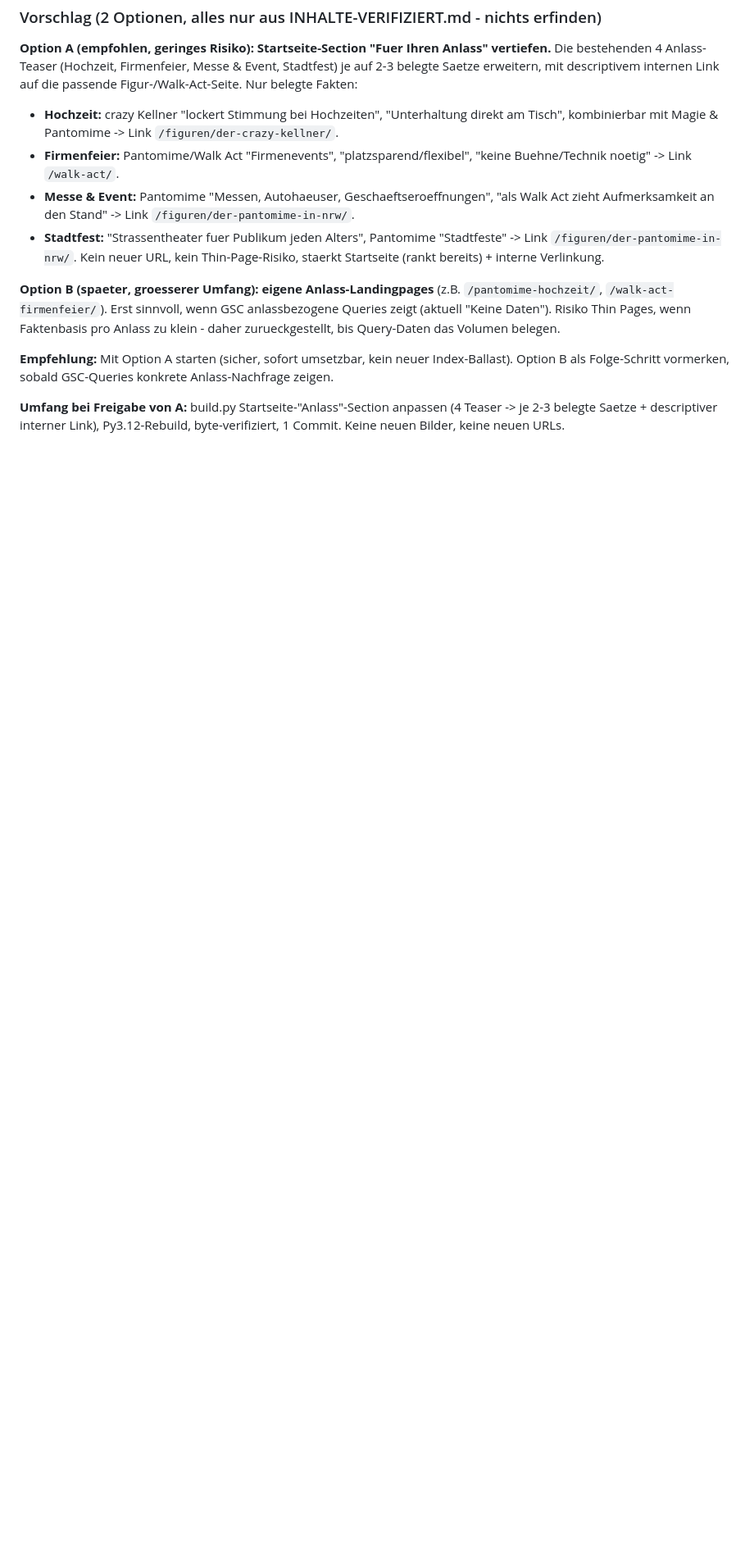
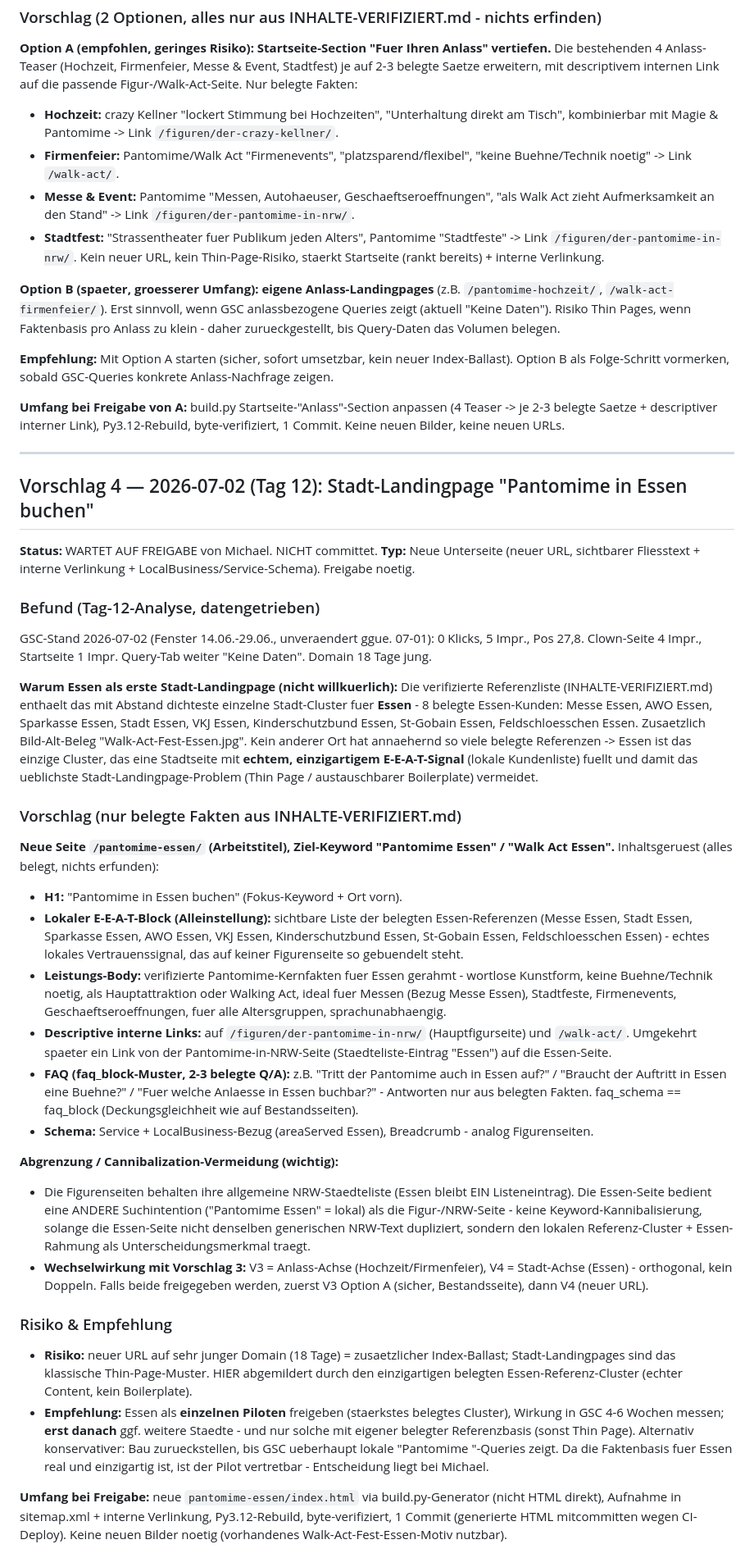
Before and after one commit to ben69mikail/Pantomime, a Markdown page: .seo-pantomime/vorschlaege.md, the part around the change. Shown at 82% size. GitHub-like rendering; blank space fills up the shorter version.

Commit message:
SEO: Tag 12 - Vorschlag 4 (Stadt-Landingpage Pantomime Essen) angefuegt, wartet auf Freigabe

```diff
--- a/.seo-pantomime/vorschlaege.md
+++ b/.seo-pantomime/vorschlaege.md
@@ -62,3 +62,37 @@ Kein neuer URL, kein Thin-Page-Risiko, staerkt Startseite (rankt bereits) + inte
 **Empfehlung:** Mit Option A starten (sicher, sofort umsetzbar, kein neuer Index-Ballast). Option B als Folge-Schritt vormerken, sobald GSC-Queries konkrete Anlass-Nachfrage zeigen.
 
 **Umfang bei Freigabe von A:** build.py Startseite-"Anlass"-Section anpassen (4 Teaser -> je 2-3 belegte Saetze + descriptiver interner Link), Py3.12-Rebuild, byte-verifiziert, 1 Commit. Keine neuen Bilder, keine neuen URLs.
+
+---
+
+## Vorschlag 4 — 2026-07-02 (Tag 12): Stadt-Landingpage "Pantomime in Essen buchen"
+
+**Status:** WARTET AUF FREIGABE von Michael. NICHT committet.
+**Typ:** Neue Unterseite (neuer URL, sichtbarer Fliesstext + interne Verlinkung + LocalBusiness/Service-Schema). Freigabe noetig.
+
+### Befund (Tag-12-Analyse, datengetrieben)
+GSC-Stand 2026-07-02 (Fenster 14.06.-29.06., unveraendert ggue. 07-01): 0 Klicks, 5 Impr., Pos 27,8. Clown-Seite 4 Impr., Startseite 1 Impr. Query-Tab weiter "Keine Daten". Domain 18 Tage jung.
+
+**Warum Essen als erste Stadt-Landingpage (nicht willkuerlich):** Die verifizierte Referenzliste (INHALTE-VERIFIZIERT.md) enthaelt das mit Abstand dichteste einzelne Stadt-Cluster fuer **Essen** - 8 belegte Essen-Kunden:
+Messe Essen, AWO Essen, Sparkasse Essen, Stadt Essen, VKJ Essen, Kinderschutzbund Essen, St-Gobain Essen, Feldschloesschen Essen. Zusaetzlich Bild-Alt-Beleg "Walk-Act-Fest-Essen.jpg". Kein anderer Ort hat annaehernd so viele belegte Referenzen -> Essen ist das einzige Cluster, das eine Stadtseite mit **echtem, einzigartigem E-E-A-T-Signal** (lokale Kundenliste) fuellt und damit das ueblichste Stadt-Landingpage-Problem (Thin Page / austauschbarer Boilerplate) vermeidet.
+
+### Vorschlag (nur belegte Fakten aus INHALTE-VERIFIZIERT.md)
+
+**Neue Seite `/pantomime-essen/` (Arbeitstitel), Ziel-Keyword "Pantomime Essen" / "Walk Act Essen".**
+Inhaltsgeruest (alles belegt, nichts erfunden):
+- **H1:** "Pantomime in Essen buchen" (Fokus-Keyword + Ort vorn).
+- **Lokaler E-E-A-T-Block (Alleinstellung):** sichtbare Liste der belegten Essen-Referenzen (Messe Essen, Stadt Essen, Sparkasse Essen, AWO Essen, VKJ Essen, Kinderschutzbund Essen, St-Gobain Essen, Feldschloesschen Essen) - echtes lokales Vertrauenssignal, das auf keiner Figurenseite so gebuendelt steht.
+- **Leistungs-Body:** verifizierte Pantomime-Kernfakten fuer Essen gerahmt - wortlose Kunstform, keine Buehne/Technik noetig, als Hauptattraktion oder Walking Act, ideal fuer Messen (Bezug Messe Essen), Stadtfeste, Firmenevents, Geschaeftseroeffnungen, fuer alle Altersgruppen, sprachunabhaengig.
+- **Descriptive interne Links:** auf `/figuren/der-pantomime-in-nrw/` (Hauptfigurseite) und `/walk-act/`. Umgekehrt spaeter ein Link von der Pantomime-in-NRW-Seite (Staedteliste-Eintrag "Essen") auf die Essen-Seite.
+- **FAQ (faq_block-Muster, 2-3 belegte Q/A):** z.B. "Tritt der Pantomime auch in Essen auf?" / "Braucht der Auftritt in Essen eine Buehne?" / "Fuer welche Anlaesse in Essen buchbar?" - Antworten nur aus belegten Fakten. faq_schema == faq_block (Deckungsgleichheit wie auf Bestandsseiten).
+- **Schema:** Service + LocalBusiness-Bezug (areaServed Essen), Breadcrumb - analog Figurenseiten.
+
+**Abgrenzung / Cannibalization-Vermeidung (wichtig):**
+- Die Figurenseiten behalten ihre allgemeine NRW-Staedteliste (Essen bleibt EIN Listeneintrag). Die Essen-Seite bedient eine ANDERE Suchintention ("Pantomime Essen" = lokal) als die Figur-/NRW-Seite - keine Keyword-Kannibalisierung, solange die Essen-Seite nicht denselben generischen NRW-Text dupliziert, sondern den lokalen Referenz-Cluster + Essen-Rahmung als Unterscheidungsmerkmal traegt.
+- **Wechselwirkung mit Vorschlag 3:** V3 = Anlass-Achse (Hochzeit/Firmenfeier), V4 = Stadt-Achse (Essen) - orthogonal, kein Doppeln. Falls beide freigegeben werden, zuerst V3 Option A (sicher, Bestandsseite), dann V4 (neuer URL).
+
+### Risiko & Empfehlung
+- **Risiko:** neuer URL auf sehr junger Domain (18 Tage) = zusaetzlicher Index-Ballast; Stadt-Landingpages sind das klassische Thin-Page-Muster. HIER abgemildert durch den einzigartigen belegten Essen-Referenz-Cluster (echter Content, kein Boilerplate).
+- **Empfehlung:** Essen als **einzelnen Piloten** freigeben (staerkstes belegtes Cluster), Wirkung in GSC 4-6 Wochen messen; **erst danach** ggf. weitere Staedte - und nur solche mit eigener belegter Referenzbasis (sonst Thin Page). Alternativ konservativer: Bau zurueckstellen, bis GSC ueberhaupt lokale "Pantomime <Stadt>"-Queries zeigt. Da die Faktenbasis fuer Essen real und einzigartig ist, ist der Pilot vertretbar - Entscheidung liegt bei Michael.
+
+**Umfang bei Freigabe:** neue `pantomime-essen/index.html` via build.py-Generator (nicht HTML direkt), Aufnahme in sitemap.xml + interne Verlinkung, Py3.12-Rebuild, byte-verifiziert, 1 Commit (generierte HTML mitcommitten wegen CI-Deploy). Keine neuen Bilder noetig (vorhandenes Walk-Act-Fest-Essen-Motiv nutzbar).
```
